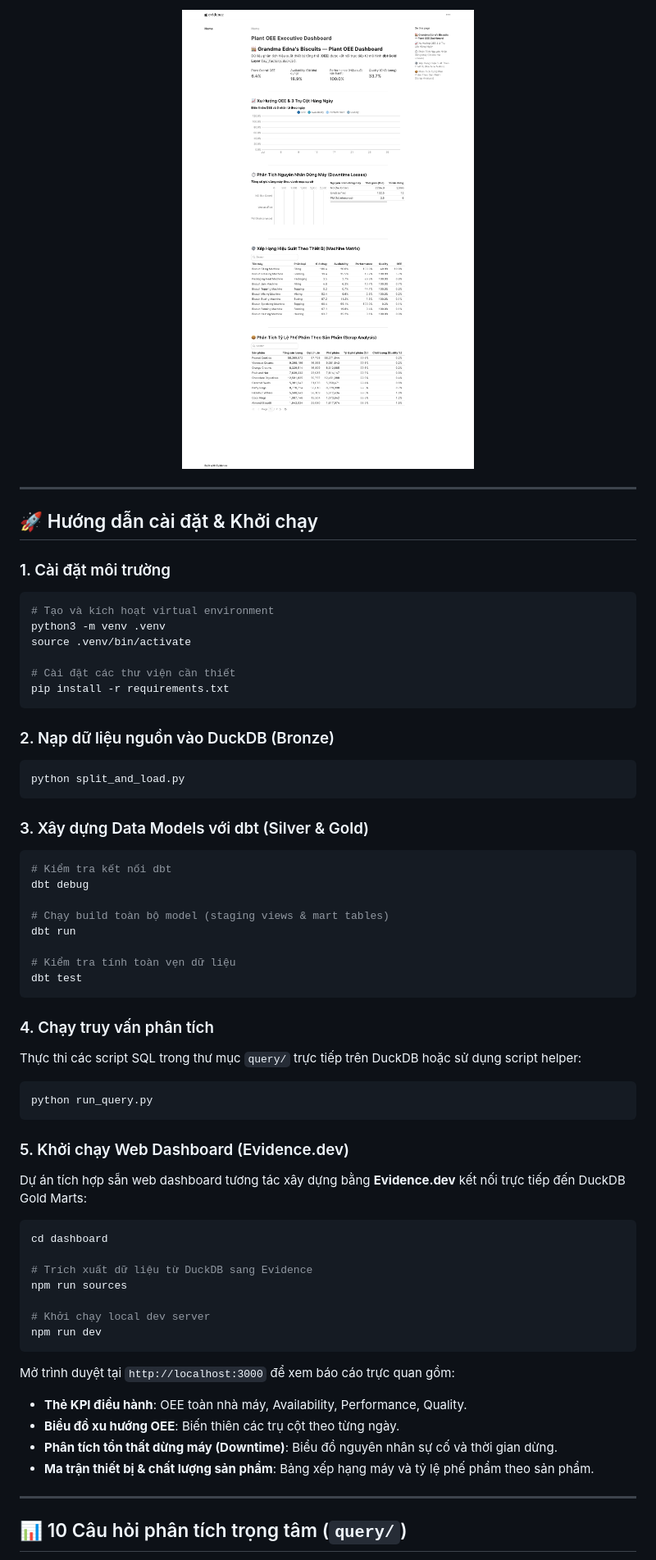
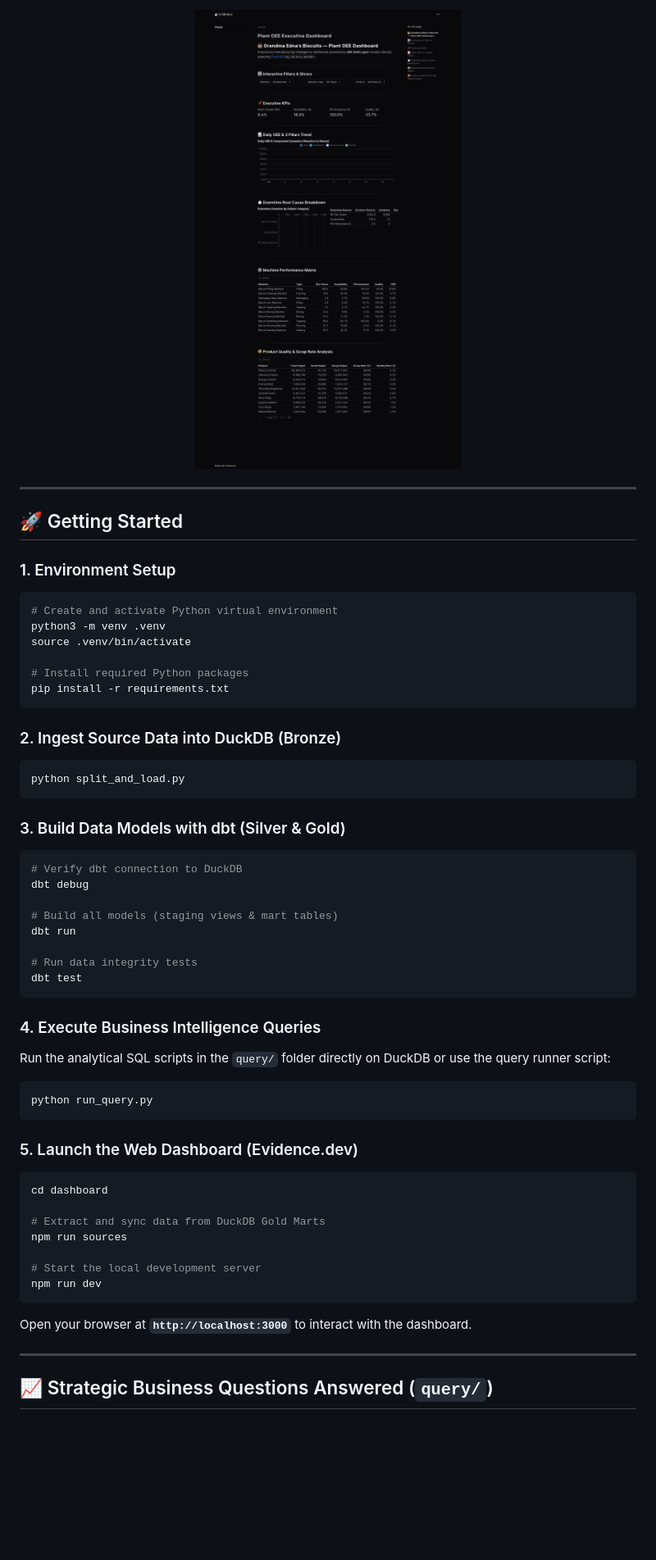
Before and after one commit to thien1805/OEE_Manufacturing_Analysis, a Markdown page: README.md, the part around one of its changes. Shown at 82% size. Rendered like a GitHub page; pictures changed too: docs/images/dashboard_overview.png; blank space fills up the shorter version.

Commit message:
docs: translate README and Evidence dashboard to English

````diff
--- a/README.md
+++ b/README.md
@@ -72,67 +80,61 @@ Báo cáo trực quan hóa tự động hóa hoàn toàn từ tầng **Gold** v
 
 ---
 
-## 🚀 Hướng dẫn cài đặt & Khởi chạy
+## 🚀 Getting Started
 
-### 1. Cài đặt môi trường
+### 1. Environment Setup
 
 ```bash
-# Tạo và kích hoạt virtual environment
+# Create and activate Python virtual environment
 python3 -m venv .venv
 source .venv/bin/activate
 
-# Cài đặt các thư viện cần thiết
+# Install required Python packages
 pip install -r requirements.txt
 ```
 
-### 2. Nạp dữ liệu nguồn vào DuckDB (Bronze)
+### 2. Ingest Source Data into DuckDB (Bronze)
 
 ```bash
 python split_and_load.py
 ```
 
-### 3. Xây dựng Data Models với dbt (Silver & Gold)
+### 3. Build Data Models with dbt (Silver & Gold)
 
 ```bash
-# Kiểm tra kết nối dbt
+# Verify dbt connection to DuckDB
 dbt debug
 
-# Chạy build toàn bộ model (staging views & mart tables)
+# Build all models (staging views & mart tables)
 dbt run
 
-# Kiểm tra tính toàn vẹn dữ liệu
+# Run data integrity tests
 dbt test
 ```
 
-### 4. Chạy truy vấn phân tích
+### 4. Execute Business Intelligence Queries
 
-Thực thi các script SQL trong thư mục `query/` trực tiếp trên DuckDB hoặc sử dụng script helper:
+Run the analytical SQL scripts in the `query/` folder directly on DuckDB or use the query runner script:
 
 ```bash
 python run_query.py
 ```
 
-### 5. Khởi chạy Web Dashboard (Evidence.dev)
-
-Dự án tích hợp sẵn web dashboard tương tác xây dựng bằng **Evidence.dev** kết nối trực tiếp đến DuckDB Gold Marts:
+### 5. Launch the Web Dashboard (Evidence.dev)
 
 ```bash
 cd dashboard
 
-# Trích xuất dữ liệu từ DuckDB sang Evidence
+# Extract and sync data from DuckDB Gold Marts
 npm run sources
 
-# Khởi chạy local dev server
+# Start the local development server
 npm run dev
 ```
 
-Mở trình duyệt tại `http://localhost:3000` để xem báo cáo trực quan gồm:
-- **Thẻ KPI điều hành**: OEE toàn nhà máy, Availability, Performance, Quality.
-- **Biểu đồ xu hướng OEE**: Biến thiên các trụ cột theo từng ngày.
-- **Phân tích tổn thất dừng máy (Downtime)**: Biểu đồ nguyên nhân sự cố và thời gian dừng.
-- **Ma trận thiết bị & chất lượng sản phẩm**: Bảng xếp hạng máy và tỷ lệ phế phẩm theo sản phẩm.
+Open your browser at **`http://localhost:3000`** to interact with the dashboard.
 
 ---
 
-## 📊 10 Câu hỏi phân tích trọng tâm (`query/`)
+## 📈 Strategic Business Questions Answered (`query/`)
 
````
Also changed, not shown: other parts of README.md (+52 -44 lines), dashboard/pages/index.md (+134 -54 lines), 3 other files.
